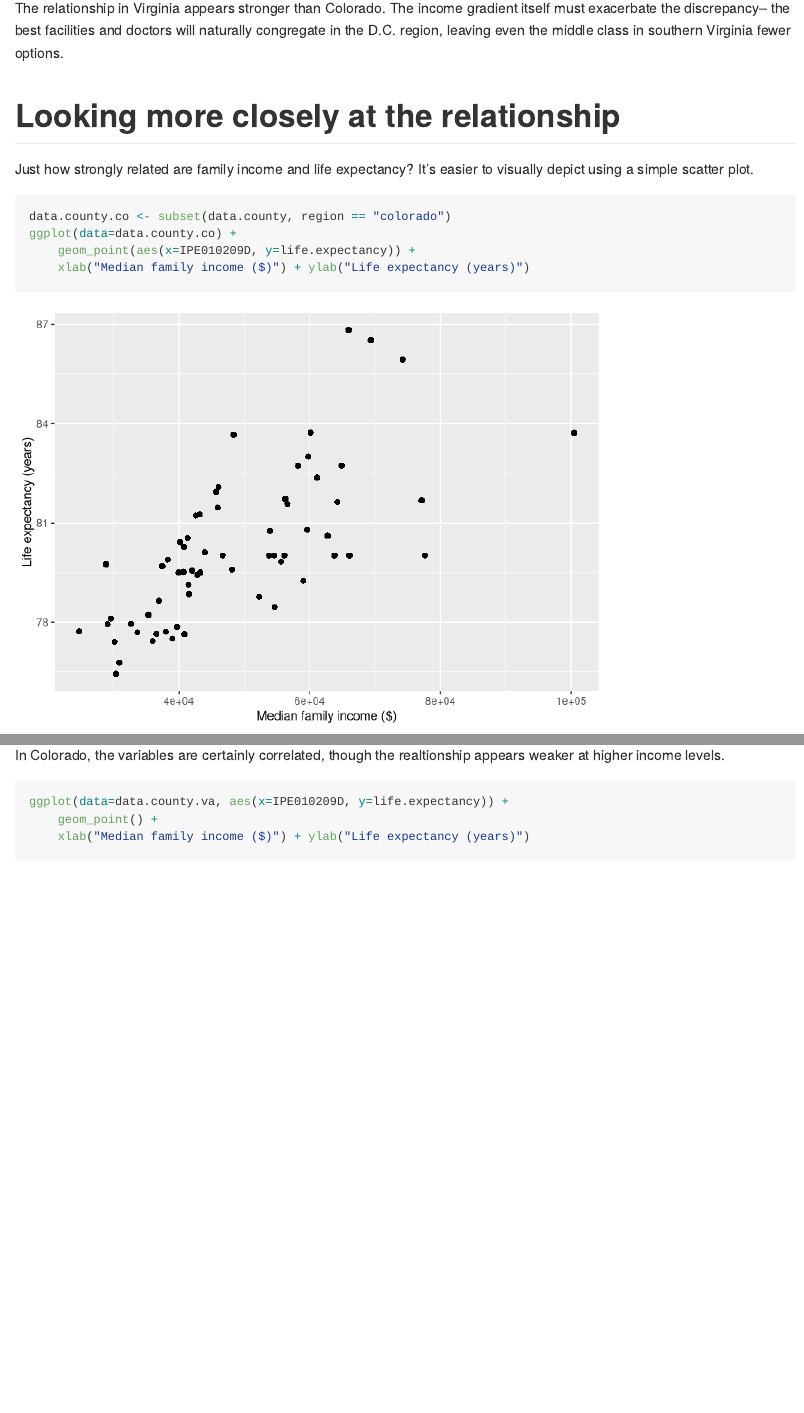
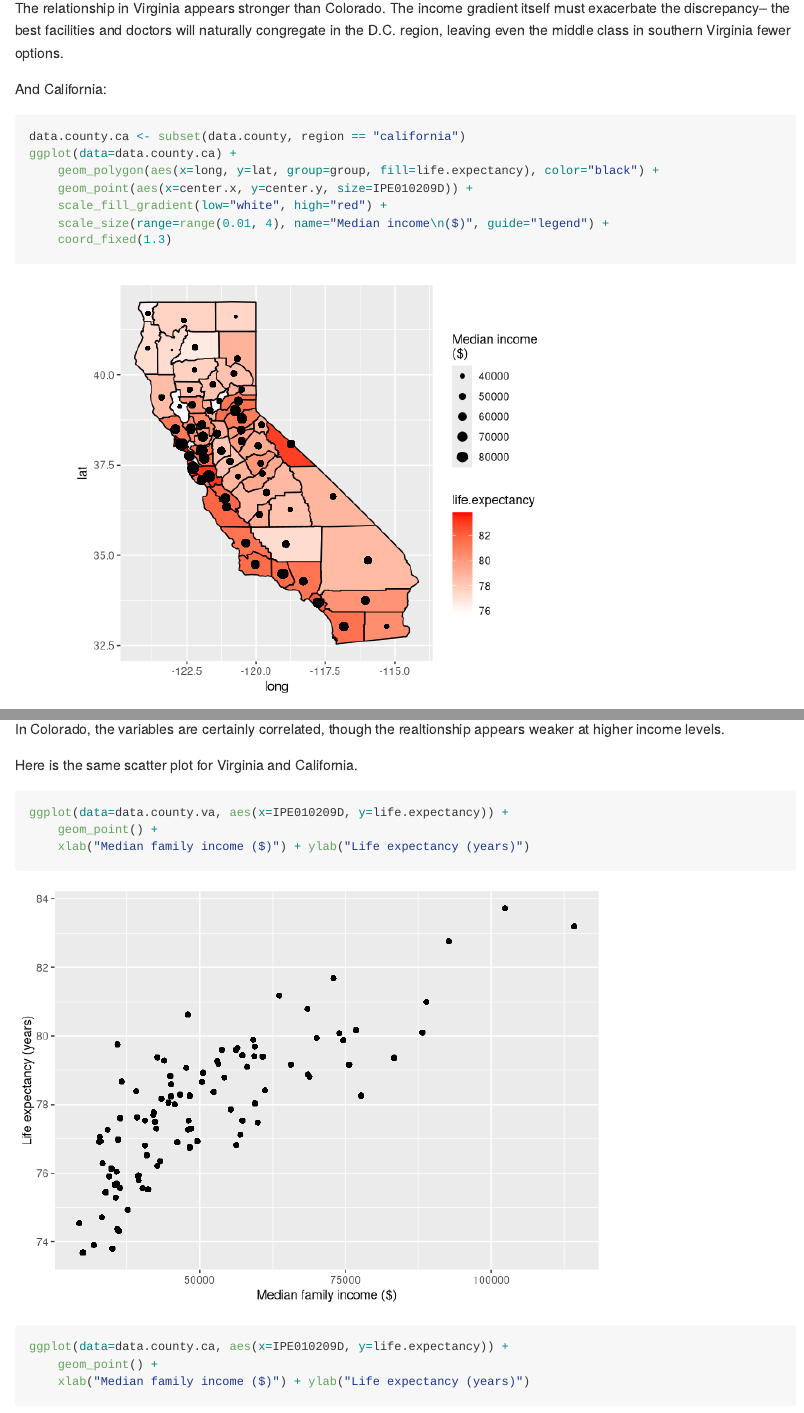
Before and after one commit to kcanderson/r_map_and_census_tutorial, an R Markdown document (readme.Rmd): the page in a window 1100 px wide, from 8500 px down, and a second part further down, joined at a grey line. Rendered offline with R 4.5, knitr and Pandoc, with nearby package versions; long lines of code are wrapped.

Commit message:
Adds some more Cali figures.

````diff
--- a/readme.Rmd
+++ b/readme.Rmd
@@ -180,6 +180,19 @@ ggplot(data=data.county.va) +
 
 The relationship in Virginia appears stronger than Colorado. The income gradient itself must exacerbate the discrepancy-- the best facilities and doctors will naturally congregate in the D.C. region, leaving even the middle class in southern Virginia fewer options.
 
+And California:
+
+``` {r}
+data.county.ca <- subset(data.county, region == "california")
+ggplot(data=data.county.ca) +
+	geom_polygon(aes(x=long, y=lat, group=group, fill=life.expectancy), color="black") +
+	geom_point(aes(x=center.x, y=center.y, size=IPE010209D)) +
+	scale_fill_gradient(low="white", high="red") +
+	scale_size(range=range(0.01, 4), name="Median income\n($)", guide="legend") +
+	coord_fixed(1.3)
+```
+
+
 # Looking more closely at the relationship
 
 Just how strongly related are family income and life expectancy? It's easier to visually depict using a simple scatter plot.
@@ -193,8 +206,14 @@ ggplot(data=data.county.co) +
 
 In Colorado, the variables are certainly correlated, though the realtionship appears weaker at higher income levels.
 
+Here is the same scatter plot for Virginia and California.
+
 ``` {r}
 ggplot(data=data.county.va, aes(x=IPE010209D, y=life.expectancy)) +
 	geom_point() +
 	xlab("Median family income ($)") + ylab("Life expectancy (years)")
+
+ggplot(data=data.county.ca, aes(x=IPE010209D, y=life.expectancy)) +
+	geom_point() +
+	xlab("Median family income ($)") + ylab("Life expectancy (years)")
 ```
````
Also changed, not shown: readme.md, 4 other files.
